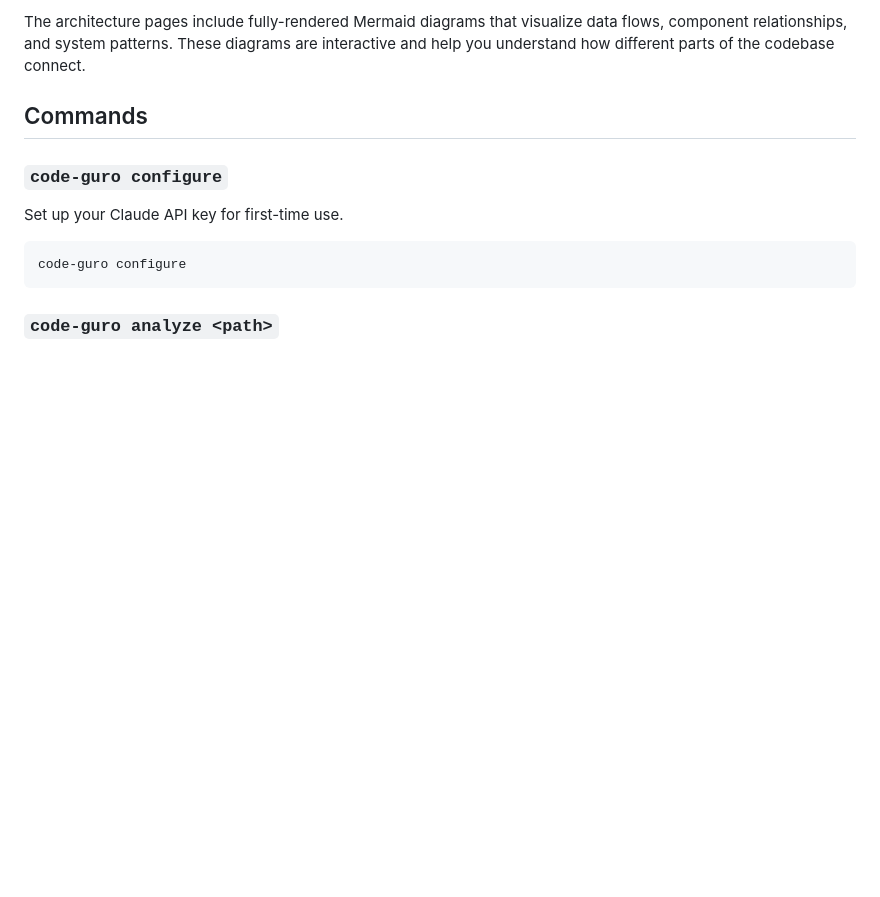
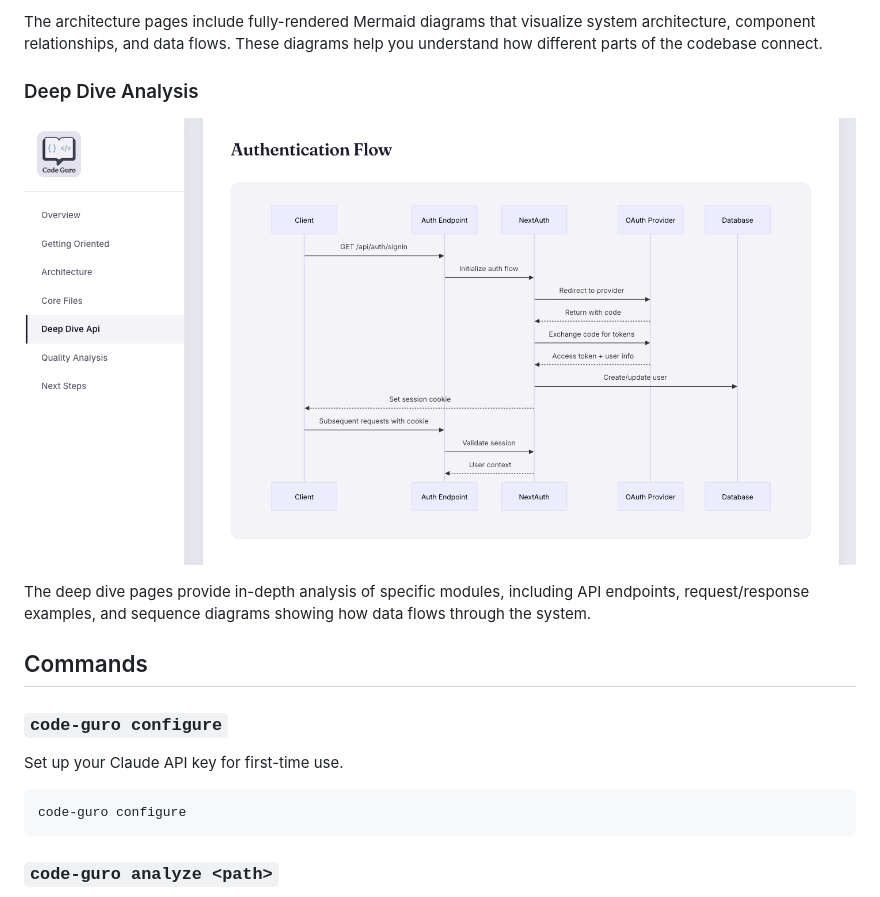
Before and after one commit to nicoladevera/code-guro, a Markdown page: README.md, the part around one of its changes. Rendered like a GitHub page; pictures changed too: assets/screenshot-deep-dive.png (added); blank space fills up the shorter version.

```diff
--- a/README.md
+++ b/README.md
@@ -178,5 +178,11 @@ The overview page provides a high-level summary of what the application does, it
 
-The architecture pages include fully-rendered Mermaid diagrams that visualize data flows, component relationships, and system patterns. These diagrams are interactive and help you understand how different parts of the codebase connect.
+The architecture pages include fully-rendered Mermaid diagrams that visualize system architecture, component relationships, and data flows. These diagrams help you understand how different parts of the codebase connect.
+
+### Deep Dive Analysis
+
+![Deep dive page showing detailed API layer analysis](./assets/screenshot-deep-dive.png)
+
+The deep dive pages provide in-depth analysis of specific modules, including API endpoints, request/response examples, and sequence diagrams showing how data flows through the system.
 
 ## Commands
 
```
Also changed, not shown: other parts of README.md (+2 -2 lines), AGENTS.md (+6 -0 lines), samples/README.md (added, +50 -0 lines), assets/screenshot-architecture.png, assets/screenshot-overview.png, 2 other files.
